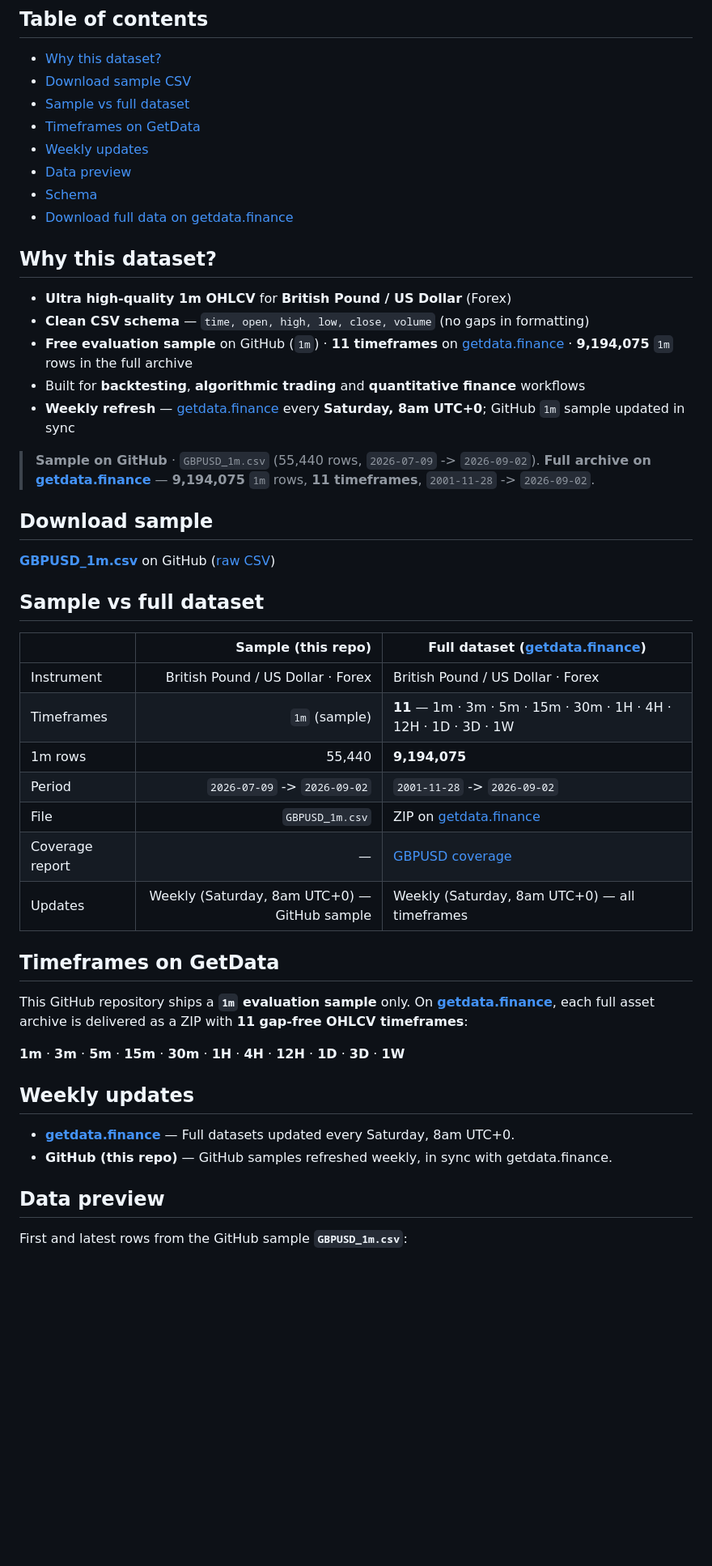
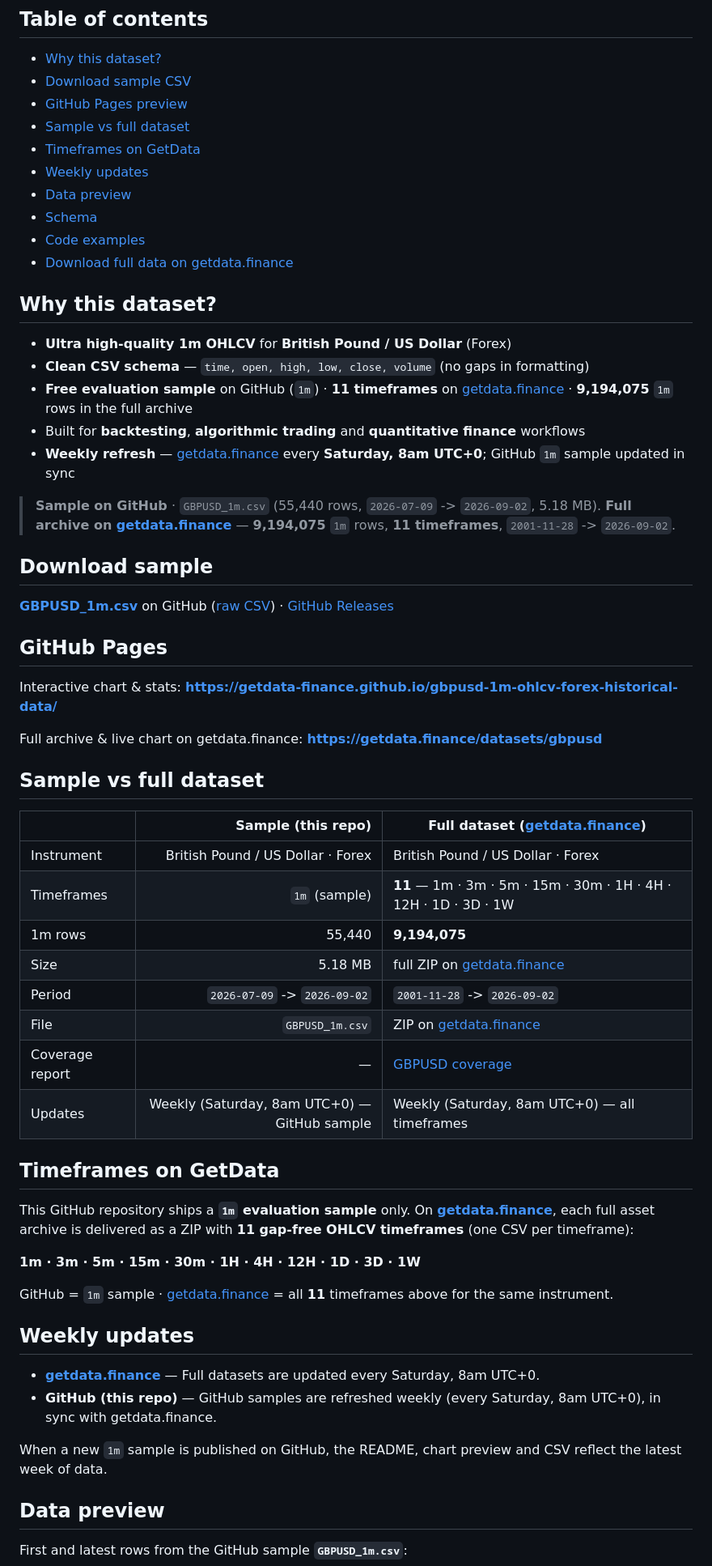
Before and after one commit to getdata-finance/gbpusd-1m-ohlcv-forex-historical-data, a Markdown page: README.md, the part around one of its changes. Shown at 81% size. Rendered like a GitHub page; blank space fills up the shorter version.

```diff
--- a/README.md
+++ b/README.md
@@ -10,11 +10,13 @@
 
 - [Why this dataset?](#why-this-dataset)
 - [Download sample CSV](#download-sample)
+- [GitHub Pages preview](#github-pages)
 - [Sample vs full dataset](#sample-vs-full-dataset)
 - [Timeframes on GetData](#timeframes-on-getdata)
 - [Weekly updates](#weekly-updates)
 - [Data preview](#data-preview)
 - [Schema](#schema)
+- [Code examples](#code-examples)
 - [Download full data on getdata.finance](#download-full-data-on-getdata)
 
 ## Why this dataset?
@@ -25,11 +27,17 @@
 - Built for **backtesting**, **algorithmic trading** and **quantitative finance** workflows
 - **Weekly refresh** — [getdata.finance](https://getdata.finance) every **Saturday, 8am UTC+0**; GitHub `1m` sample updated in sync
 
-> **Sample on GitHub** · `GBPUSD_1m.csv` (55,440 rows, `2026-07-09` -> `2026-09-02`). **Full archive on [getdata.finance](https://getdata.finance/datasets/gbpusd)** — **9,194,075** `1m` rows, **11 timeframes**, `2001-11-28` -> `2026-09-02`.
+> **Sample on GitHub** · `GBPUSD_1m.csv` (55,440 rows, `2026-07-09` -> `2026-09-02`, 5.18 MB). **Full archive on [getdata.finance](https://getdata.finance/datasets/gbpusd)** — **9,194,075** `1m` rows, **11 timeframes**, `2001-11-28` -> `2026-09-02`.
 
 ## Download sample
 
-**[GBPUSD_1m.csv](https://github.com/getdata-finance/gbpusd-1m-ohlcv-forex-historical-data/blob/main/GBPUSD_1m.csv)** on GitHub ([raw CSV](https://raw.githubusercontent.com/getdata-finance/gbpusd-1m-ohlcv-forex-historical-data/main/GBPUSD_1m.csv))
+**[GBPUSD_1m.csv](https://github.com/getdata-finance/gbpusd-1m-ohlcv-forex-historical-data/blob/main/GBPUSD_1m.csv)** on GitHub ([raw CSV](https://raw.githubusercontent.com/getdata-finance/gbpusd-1m-ohlcv-forex-historical-data/main/GBPUSD_1m.csv)) · [GitHub Releases](https://github.com/getdata-finance/gbpusd-1m-ohlcv-forex-historical-data/releases)
+
+## GitHub Pages
+
+Interactive chart & stats: **[https://getdata-finance.github.io/gbpusd-1m-ohlcv-forex-historical-data/](https://getdata-finance.github.io/gbpusd-1m-ohlcv-forex-historical-data/)**
+
+Full archive & live chart on getdata.finance: **[https://getdata.finance/datasets/gbpusd](https://getdata.finance/datasets/gbpusd)**
 
 ## Sample vs full dataset
 
@@ -38,6 +46,7 @@
 | Instrument | British Pound / US Dollar · Forex | British Pound / US Dollar · Forex |
 | Timeframes | `1m` (sample) | **11** — 1m · 3m · 5m · 15m · 30m · 1H · 4H · 12H · 1D · 3D · 1W |
 | 1m rows | 55,440 | **9,194,075** |
+| Size | 5.18 MB | full ZIP on [getdata.finance](https://getdata.finance/datasets/gbpusd) |
 | Period | `2026-07-09` -> `2026-09-02` | `2001-11-28` -> `2026-09-02` |
 | File | `GBPUSD_1m.csv` | ZIP on [getdata.finance](https://getdata.finance/datasets/gbpusd) |
 | Coverage report | — | [GBPUSD coverage](https://getdata.finance/coverage/gbpusd) |
@@ -45,14 +54,18 @@
 
 ## Timeframes on GetData
 
-This GitHub repository ships a **`1m` evaluation sample** only. On **[getdata.finance](https://getdata.finance/datasets/gbpusd)**, each full asset archive is delivered as a ZIP with **11 gap-free OHLCV timeframes**:
+This GitHub repository ships a **`1m` evaluation sample** only. On **[getdata.finance](https://getdata.finance/datasets/gbpusd)**, each full asset archive is delivered as a ZIP with **11 gap-free OHLCV timeframes** (one CSV per timeframe):
 
-**1m** · **3m** · **5m** · **15m** · **30m** · **1H** · **4H** · **12H** · **1D** · **3D** · **1W**
+**1m · 3m · 5m · 15m · 30m · 1H · 4H · 12H · 1D · 3D · 1W**
+
+GitHub = `1m` sample · [getdata.finance](https://getdata.finance/datasets/gbpusd) = all **11** timeframes above for the same instrument.
 
 ## Weekly updates
 
-- **[getdata.finance](https://getdata.finance)** — Full datasets updated every Saturday, 8am UTC+0.
-- **GitHub (this repo)** — GitHub samples refreshed weekly, in sync with getdata.finance.
+- **[getdata.finance](https://getdata.finance)** — Full datasets are updated every Saturday, 8am UTC+0.
+- **GitHub (this repo)** — GitHub samples are refreshed weekly (every Saturday, 8am UTC+0), in sync with getdata.finance.
+
+When a new `1m` sample is published on GitHub, the README, chart preview and CSV reflect the latest week of data.
 
 ## Data preview
 
```
Also changed, not shown: other parts of README.md (+52 -1 lines).
